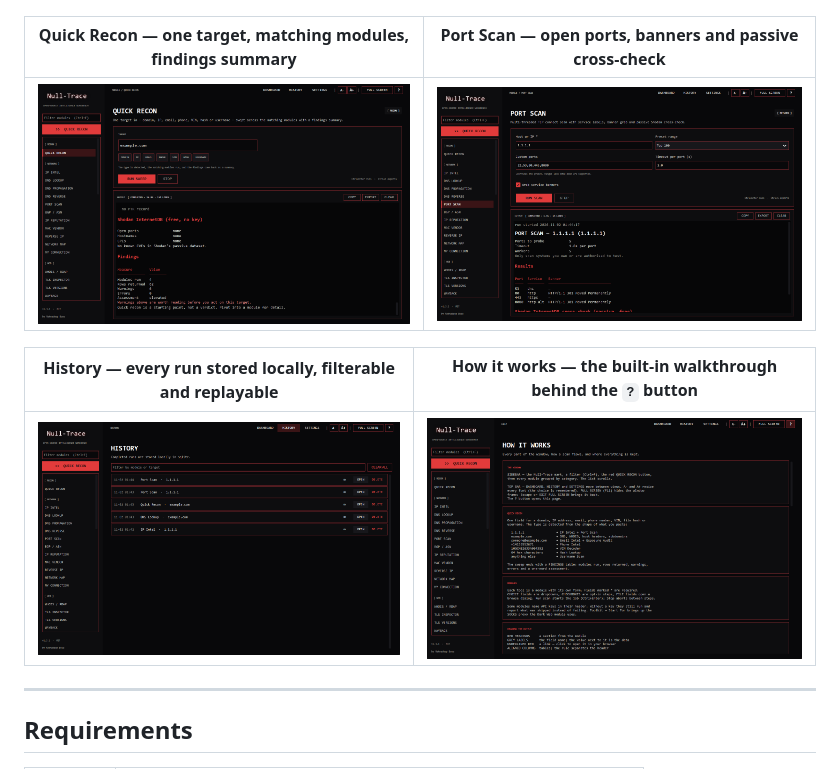
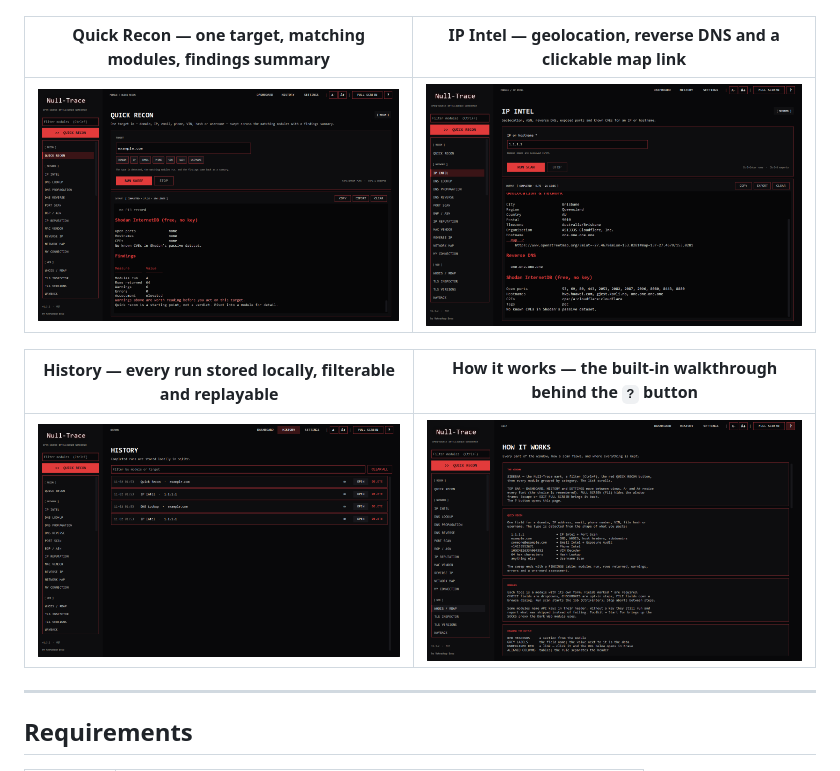
Before and after one commit to r4tnadeepbose/Null-Trace, a Markdown page: README.md, the part around one of its changes. Drawn GitHub-style; pictures changed too: docs/screenshots/02-quick-recon.png, docs/screenshots/03-scan-output.png, docs/screenshots/04-history.png.

```diff
--- a/README.md
+++ b/README.md
@@ -24,5 +24,5 @@ Dashboard — run counters, quick start, recent runs, the module browser and env
 
 ![Dashboard](docs/screenshots/01-dashboard.png)
 
-| Quick Recon — one target, matching modules, findings summary | Port Scan — open ports, banners and passive cross-check |
+| Quick Recon — one target, matching modules, findings summary | IP Intel — geolocation, reverse DNS and a clickable map link |
 |---|---|
```
Also changed, not shown: other parts of README.md (+1 -1 lines), docs/screenshots/01-dashboard.png.
